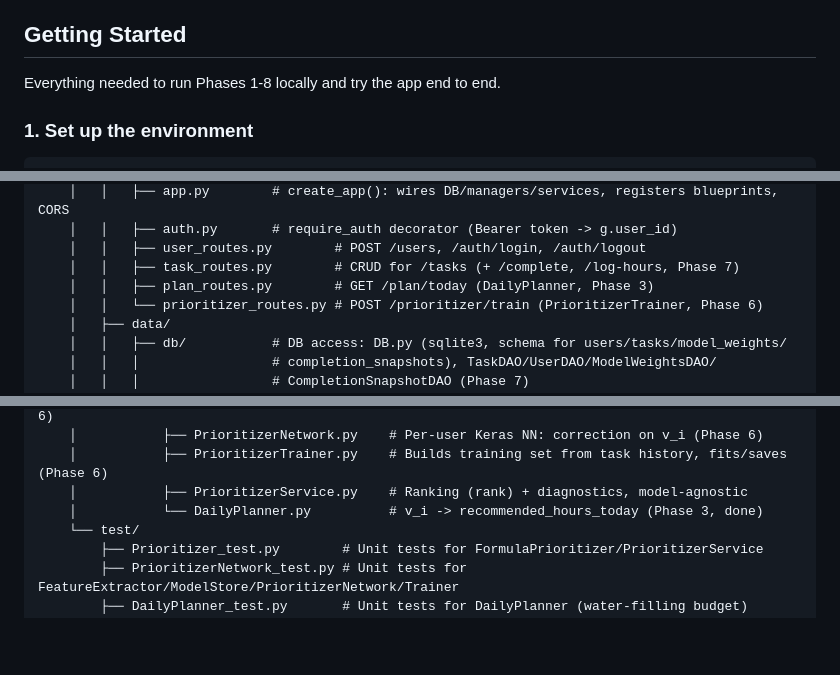
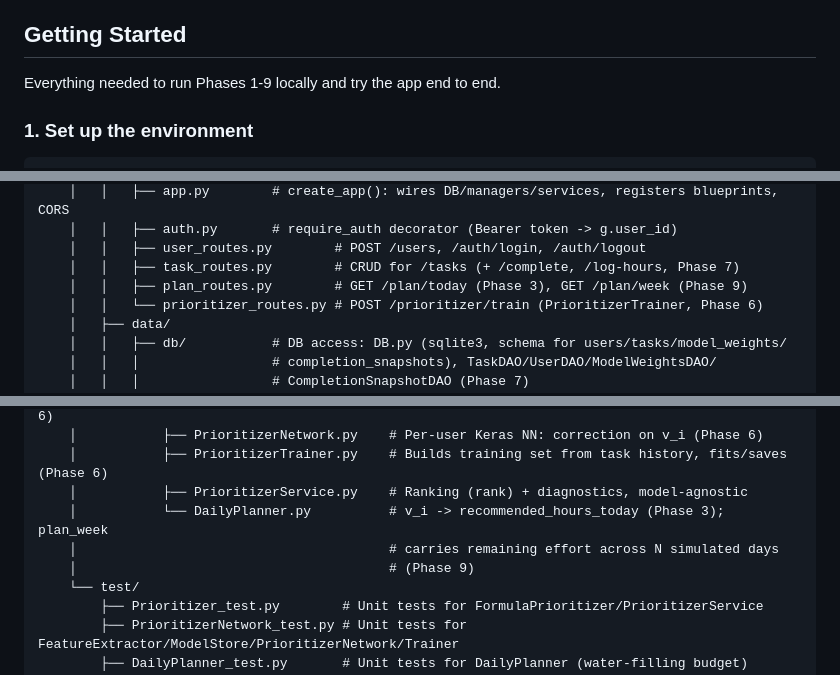
Before and after one commit to DanelArias-Dreyton257/Priotask, a Markdown page: README.md, 3 parts joined by grey strips. Rendered like a GitHub page; blank space fills up the shorter version.

````diff
--- a/README.md
+++ b/README.md
@@ -2,7 +2,7 @@
 Priotask helps manage and prioritize tasks for effective time management, allowing users to quickly focus on important tasks and meet deadlines. It streamlines manual workload management.
 
 ## Getting Started
-Everything needed to run Phases 1-8 locally and try the app end to end.
+Everything needed to run Phases 1-9 locally and try the app end to end.
 
 ### 1. Set up the environment
 ```
@@ -116,7 +121,7 @@ Priotask/
     │   │   ├── auth.py       # require_auth decorator (Bearer token -> g.user_id)
     │   │   ├── user_routes.py        # POST /users, /auth/login, /auth/logout
     │   │   ├── task_routes.py        # CRUD for /tasks (+ /complete, /log-hours, Phase 7)
-    │   │   ├── plan_routes.py        # GET /plan/today (DailyPlanner, Phase 3)
+    │   │   ├── plan_routes.py        # GET /plan/today (Phase 3), GET /plan/week (Phase 9)
     │   │   └── prioritizer_routes.py # POST /prioritizer/train (PrioritizerTrainer, Phase 6)
     │   ├── data/
     │   │   ├── db/           # DB access: DB.py (sqlite3, schema for users/tasks/model_weights/
@@ -138,7 +143,9 @@ Priotask/
     │           ├── PrioritizerNetwork.py    # Per-user Keras NN: correction on v_i (Phase 6)
     │           ├── PrioritizerTrainer.py    # Builds training set from task history, fits/saves (Phase 6)
     │           ├── PrioritizerService.py    # Ranking (rank) + diagnostics, model-agnostic
-    │           └── DailyPlanner.py          # v_i -> recommended_hours_today (Phase 3, done)
+    │           └── DailyPlanner.py          # v_i -> recommended_hours_today (Phase 3); plan_week
+    │                                        # carries remaining effort across N simulated days
+    │                                        # (Phase 9)
     └── test/
         ├── Prioritizer_test.py        # Unit tests for FormulaPrioritizer/PrioritizerService
         ├── PrioritizerNetwork_test.py # Unit tests for FeatureExtractor/ModelStore/PrioritizerNetwork/Trainer
````
Also changed, not shown: other parts of README.md (+37 -22 lines).
